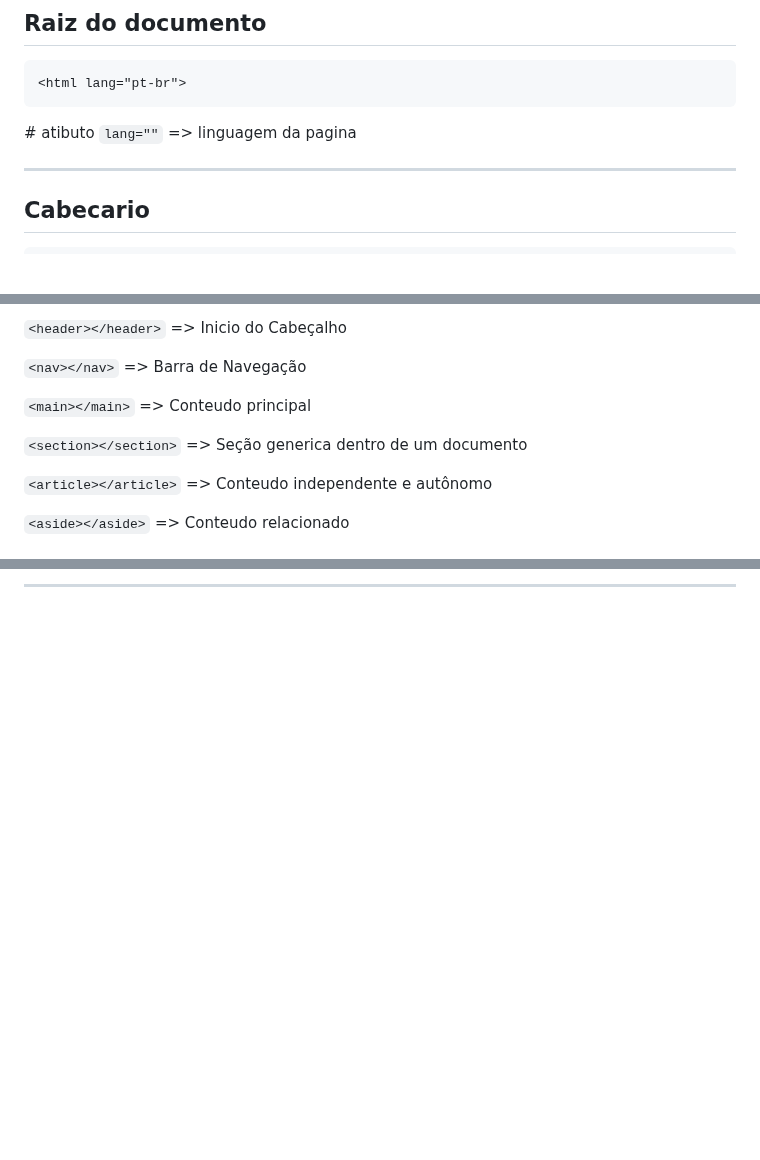
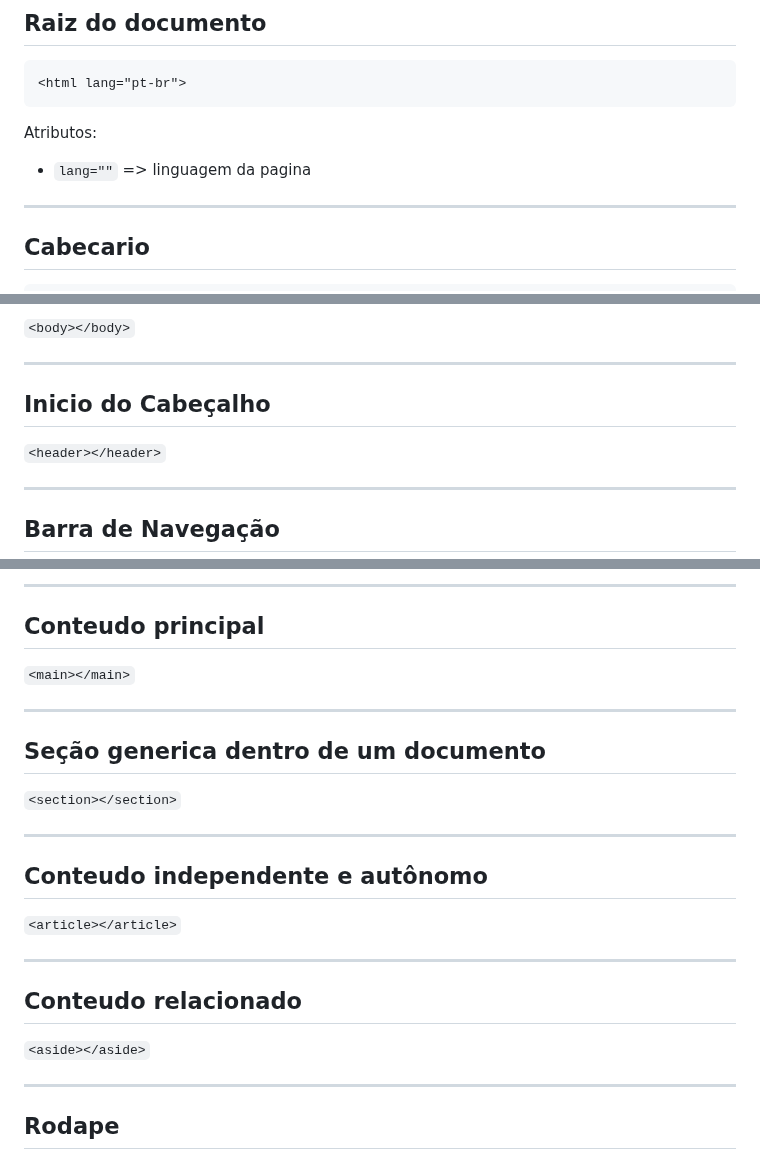
Before and after one commit to RaissonGitHub/Anotacoes, a Markdown page: HTML/anotacoes_html.md, 3 parts joined by grey strips. Rendered like a GitHub page; blank space fills up the shorter version.

````diff
--- a/HTML/anotacoes_html.md
+++ b/HTML/anotacoes_html.md
@@ -12,7 +12,9 @@
 <html lang="pt-br">
 ```
 
-\# atibuto `lang=""` => linguagem da pagina
+Atributos:
+
+* `lang=""` => linguagem da pagina
 
 ---
 
@@ -56,13 +59,13 @@ Atributos:
 
-`<header></header>` => Inicio do Cabeçalho
+`<body></body>`
 
-`<nav></nav>` => Barra de Navegação
+---
 
-`<main></main>` => Conteudo principal
+## Inicio do Cabeçalho
 
-`<section></section>` => Seção generica dentro de um documento
+`<header></header>`
 
-`<article></article>` => Conteudo independente e autônomo
+---
 
-`<aside></aside>` => Conteudo relacionado
+## Barra de Navegação
 
@@ -70,2 +73,29 @@ Atributos:
 
-----
+---
+
+## Conteudo principal
+
+`<main></main>`
+
+---
+
+## Seção generica dentro de um documento
+
+`<section></section>`
+
+---
+
+## Conteudo independente e autônomo
+
+`<article></article>`
+
+---
+
+## Conteudo relacionado
+
+`<aside></aside>`
+
+---
+
+## Rodape
+
````
Also changed, not shown: other parts of HTML/anotacoes_html.md (+14 -4 lines).
